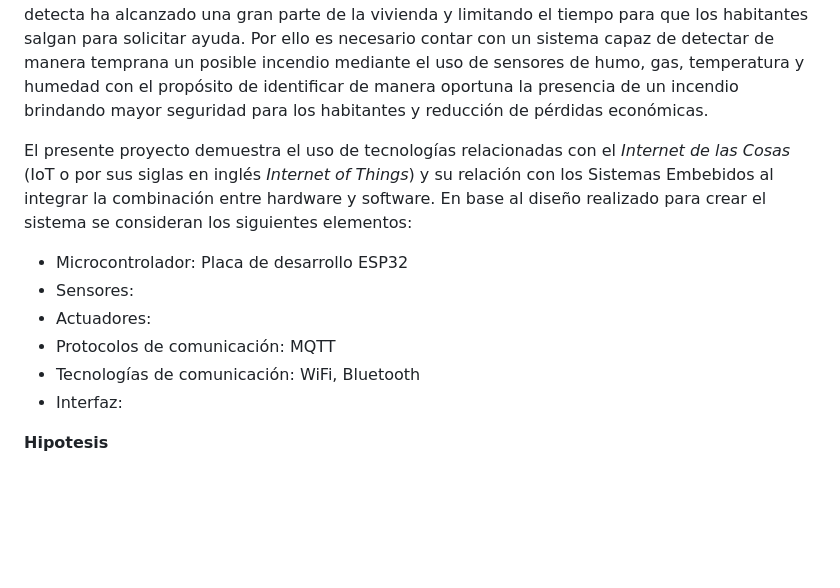
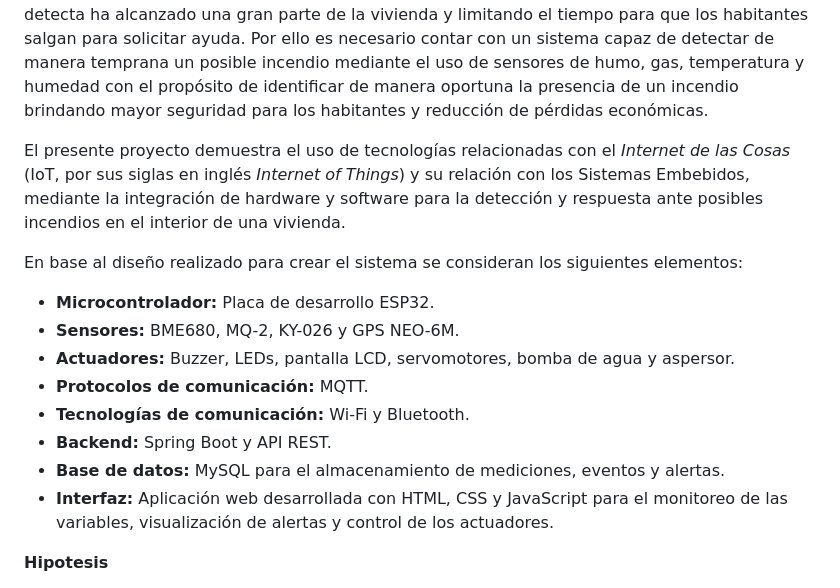
Before and after one commit to Itzel016/ProyectoIoT_TCII, a Markdown page: README.md, the part around the change. Rendered like a GitHub page; blank space fills up the shorter version.

Commit message:
Revise project overview and system elements in README
Updated project description and system components in README.

```diff
--- a/README.md
+++ b/README.md
@@ -4,14 +4,18 @@
 Las principales causas de incendios en viviendas en México se relacionan con fallas en las instalaciones eléctricas, fugas o acumulación de Gas LP, grasa en la cocina y incendios provocados intencionalmente; cuando ocurre un incendio dentro de una vivienda de manera inesperada esta se propaga rápidamente dentro de la vivienda poniendo en riesgo a los habitantes de esta. Durante un incendio las personas y sus bienes materiales se encuentran en riesgo, ya que el fuego puede provocar pérdidas económicas debido a la destrucción de muebles, documentos y otros objetos de valor, además la exposición al humo y el fuego ponen en riesgo la integridad de las personas que habitan la vivienda y en casos más graves provocar lesiones y incluso pérdidas humanas.
 Uno de los problemas que se presenta es que cuando el incendio se detecta ha alcanzado una gran parte de la vivienda y limitando el tiempo para que los habitantes salgan para solicitar ayuda. Por ello es necesario contar con un sistema capaz de detectar de manera temprana un posible incendio mediante el uso de sensores de humo, gas, temperatura y humedad con el propósito de identificar de manera oportuna la presencia de un incendio brindando mayor seguridad para los habitantes y reducción de pérdidas económicas.
 
-El presente proyecto demuestra el uso de tecnologías relacionadas con el *Internet de las Cosas* (IoT o por sus siglas en inglés _Internet of Things_) y su relación con los Sistemas Embebidos al integrar la combinación entre hardware y software.
+El presente proyecto demuestra el uso de tecnologías relacionadas con el *Internet de las Cosas* (IoT, por sus siglas en inglés *Internet of Things*) y su relación con los Sistemas Embebidos, mediante la integración de hardware y software para la detección y respuesta ante posibles incendios en el interior de una vivienda.
+
 En base al diseño realizado para crear el sistema se consideran los siguientes elementos:
-+ Microcontrolador: Placa de desarrollo ESP32
-+ Sensores:
-+ Actuadores:
-+ Protocolos de comunicación: MQTT
-+ Tecnologías de comunicación: WiFi, Bluetooth
-+ Interfaz:
+
+* **Microcontrolador:** Placa de desarrollo ESP32.
+* **Sensores:** BME680, MQ-2, KY-026 y GPS NEO-6M.
+* **Actuadores:** Buzzer, LEDs, pantalla LCD, servomotores, bomba de agua y aspersor.
+* **Protocolos de comunicación:** MQTT.
+* **Tecnologías de comunicación:** Wi-Fi y Bluetooth.
+* **Backend:** Spring Boot y API REST.
+* **Base de datos:** MySQL para el almacenamiento de mediciones, eventos y alertas.
+* **Interfaz:** Aplicación web desarrollada con HTML, CSS y JavaScript para el monitoreo de las variables, visualización de alertas y control de los actuadores.
 
 **Hipotesis**
 
```
